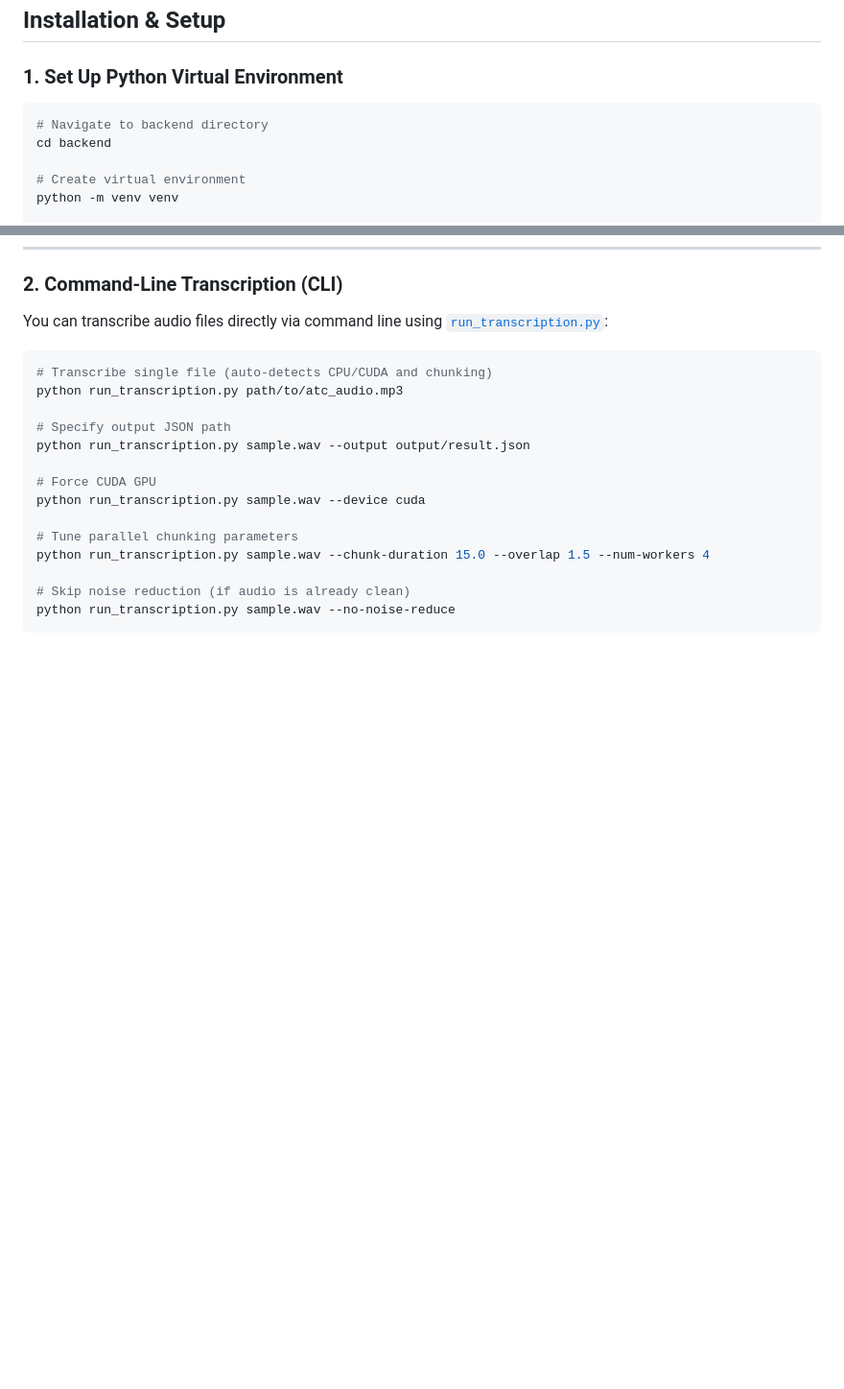
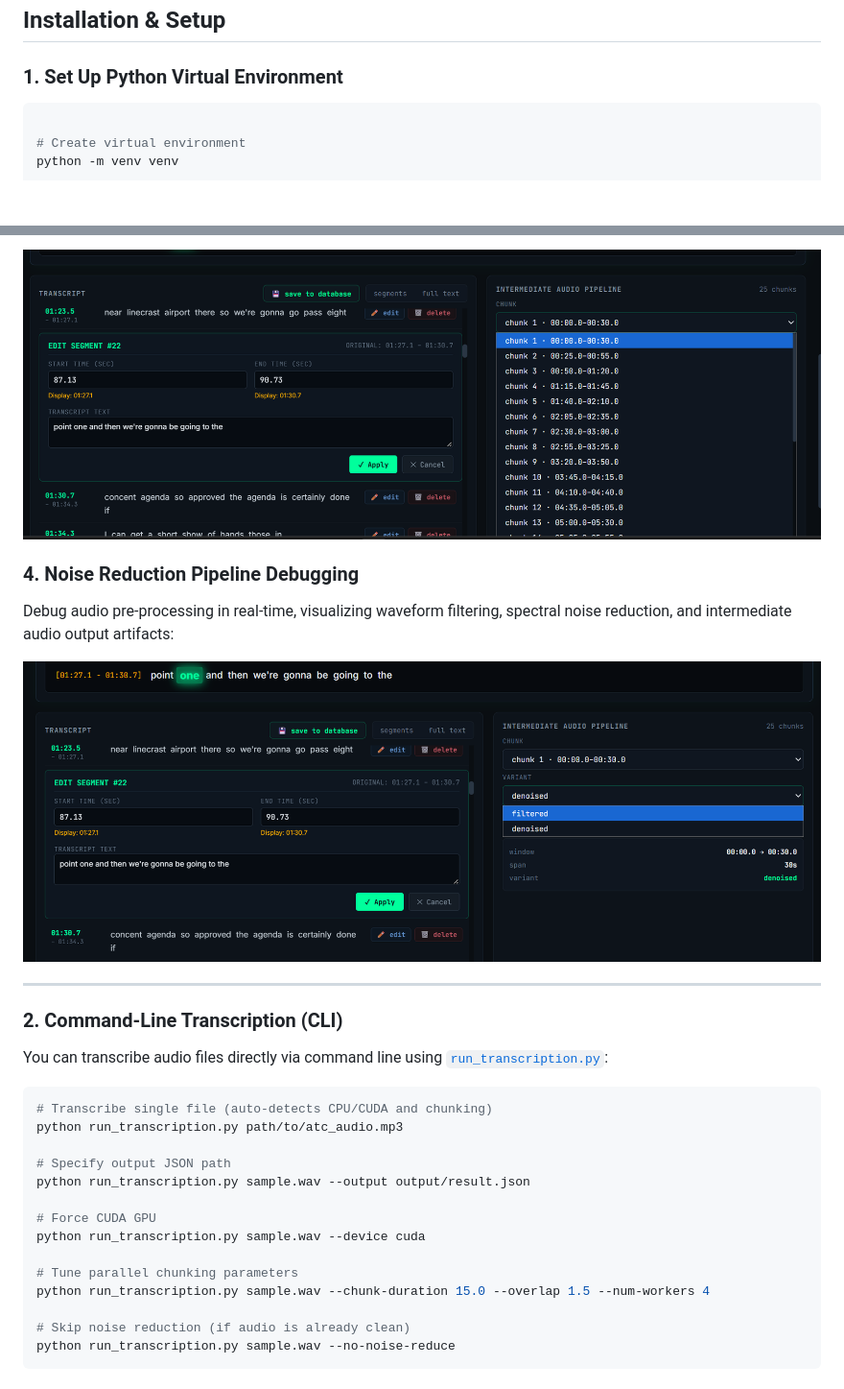
Before and after one commit to deepanshu-yadav/ATC-Audio-Analyzer, a Markdown page: README.md, 2 parts joined by grey strips. Shown at 96% size. Drawn GitHub-style; pictures changed too: images/chunk selection.png (added), images/debugging the noise reduction pipeline.png (added); blank space fills up the shorter version.

````diff
--- a/README.md
+++ b/README.md
@@ -54,8 +54,6 @@ backend/
 ### 1. Set Up Python Virtual Environment
 
 ```bash
-# Navigate to backend directory
-cd backend
 
 # Create virtual environment
 python -m venv venv
@@ -149,3 +162,12 @@ The server starts at `http://127.0.0.1:8000`:
+![Chunk Selection](images/chunk%20selection.png)
+
+### 4. Noise Reduction Pipeline Debugging
+Debug audio pre-processing in real-time, visualizing waveform filtering, spectral noise reduction, and intermediate audio output artifacts:
+
+![Debugging Noise Reduction Pipeline](images/debugging%20the%20noise%20reduction%20pipeline.png)
+
+---
+
 ### 2. Command-Line Transcription (CLI)
 
 You can transcribe audio files directly via command line using [`run_transcription.py`](file:///c:/Users/DEEPANSHU/Desktop/workspace/atc/backend/run_transcription.py):
````
Also changed, not shown: other parts of README.md (+15 -0 lines), images/file upload and transcription history.png (added), images/playing and analyze.png (added).
